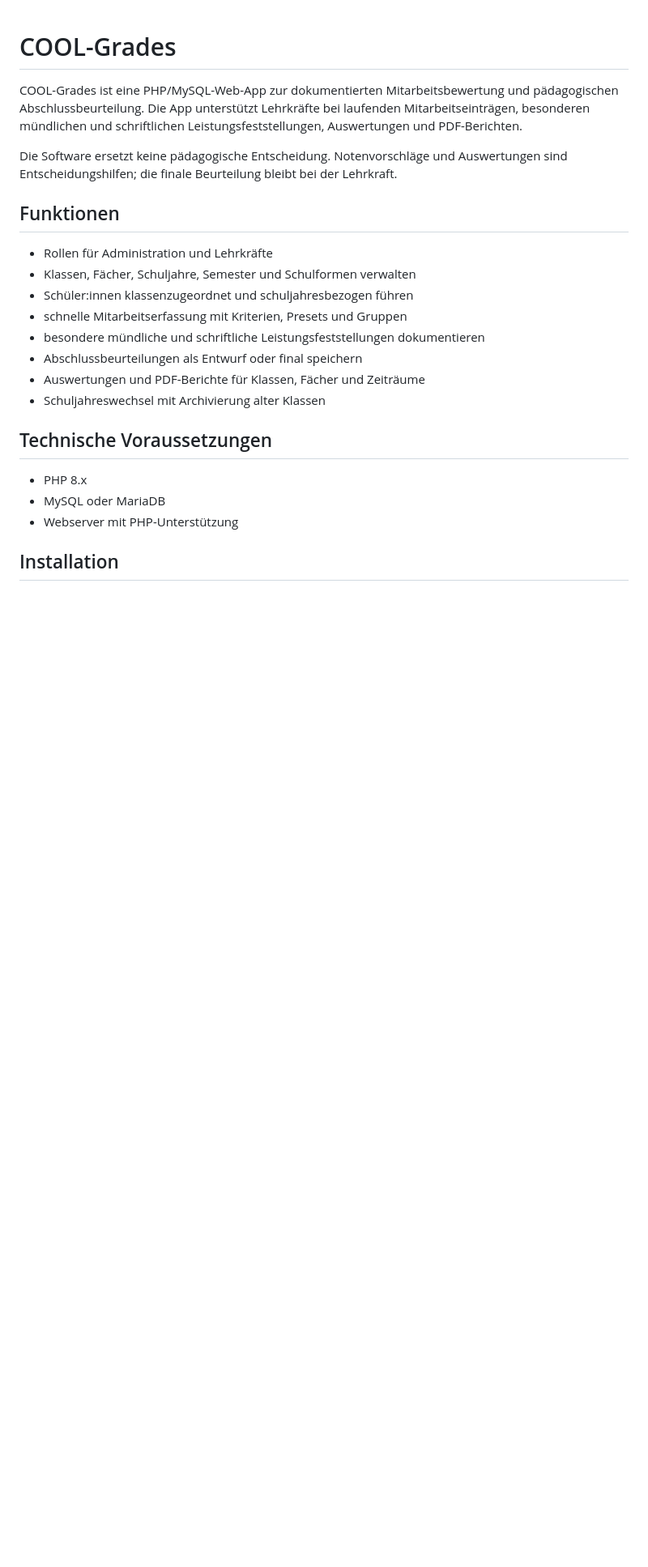
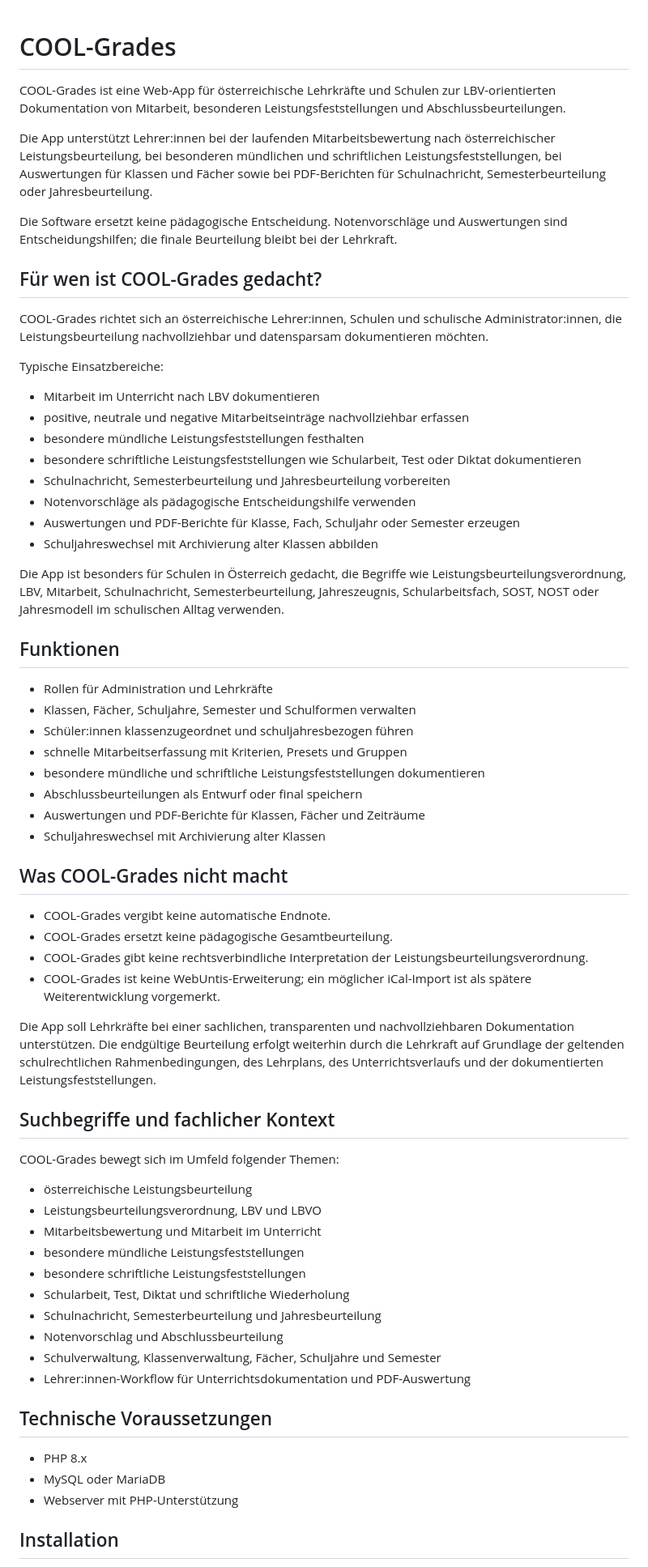
Before and after one commit to chrismey-71/cool-grades, a Markdown page: README.md, the part around the change. Shown at 81% size. Rendered like a GitHub page; blank space fills up the shorter version.

Commit message:
README für österreichische Lehrkräfte verbessern

```diff
--- a/README.md
+++ b/README.md
@@ -1,8 +1,27 @@
 # COOL-Grades
 
-COOL-Grades ist eine PHP/MySQL-Web-App zur dokumentierten Mitarbeitsbewertung und pädagogischen Abschlussbeurteilung. Die App unterstützt Lehrkräfte bei laufenden Mitarbeitseinträgen, besonderen mündlichen und schriftlichen Leistungsfeststellungen, Auswertungen und PDF-Berichten.
+COOL-Grades ist eine Web-App für österreichische Lehrkräfte und Schulen zur LBV-orientierten Dokumentation von Mitarbeit, besonderen Leistungsfeststellungen und Abschlussbeurteilungen.
+
+Die App unterstützt Lehrer:innen bei der laufenden Mitarbeitsbewertung nach österreichischer Leistungsbeurteilung, bei besonderen mündlichen und schriftlichen Leistungsfeststellungen, bei Auswertungen für Klassen und Fächer sowie bei PDF-Berichten für Schulnachricht, Semesterbeurteilung oder Jahresbeurteilung.
 
 Die Software ersetzt keine pädagogische Entscheidung. Notenvorschläge und Auswertungen sind Entscheidungshilfen; die finale Beurteilung bleibt bei der Lehrkraft.
+
+## Für wen ist COOL-Grades gedacht?
+
+COOL-Grades richtet sich an österreichische Lehrer:innen, Schulen und schulische Administrator:innen, die Leistungsbeurteilung nachvollziehbar und datensparsam dokumentieren möchten.
+
+Typische Einsatzbereiche:
+
+- Mitarbeit im Unterricht nach LBV dokumentieren
+- positive, neutrale und negative Mitarbeitseinträge nachvollziehbar erfassen
+- besondere mündliche Leistungsfeststellungen festhalten
+- besondere schriftliche Leistungsfeststellungen wie Schularbeit, Test oder Diktat dokumentieren
+- Schulnachricht, Semesterbeurteilung und Jahresbeurteilung vorbereiten
+- Notenvorschläge als pädagogische Entscheidungshilfe verwenden
+- Auswertungen und PDF-Berichte für Klasse, Fach, Schuljahr oder Semester erzeugen
+- Schuljahreswechsel mit Archivierung alter Klassen abbilden
+
+Die App ist besonders für Schulen in Österreich gedacht, die Begriffe wie Leistungsbeurteilungsverordnung, LBV, Mitarbeit, Schulnachricht, Semesterbeurteilung, Jahreszeugnis, Schularbeitsfach, SOST, NOST oder Jahresmodell im schulischen Alltag verwenden.
 
 ## Funktionen
 
@@ -14,6 +33,30 @@ Die Software ersetzt keine pädagogische Entscheidung. Notenvorschläge und Ausw
 - Abschlussbeurteilungen als Entwurf oder final speichern
 - Auswertungen und PDF-Berichte für Klassen, Fächer und Zeiträume
 - Schuljahreswechsel mit Archivierung alter Klassen
+
+## Was COOL-Grades nicht macht
+
+- COOL-Grades vergibt keine automatische Endnote.
+- COOL-Grades ersetzt keine pädagogische Gesamtbeurteilung.
+- COOL-Grades gibt keine rechtsverbindliche Interpretation der Leistungsbeurteilungsverordnung.
+- COOL-Grades ist keine WebUntis-Erweiterung; ein möglicher iCal-Import ist als spätere Weiterentwicklung vorgemerkt.
+
+Die App soll Lehrkräfte bei einer sachlichen, transparenten und nachvollziehbaren Dokumentation unterstützen. Die endgültige Beurteilung erfolgt weiterhin durch die Lehrkraft auf Grundlage der geltenden schulrechtlichen Rahmenbedingungen, des Lehrplans, des Unterrichtsverlaufs und der dokumentierten Leistungsfeststellungen.
+
+## Suchbegriffe und fachlicher Kontext
+
+COOL-Grades bewegt sich im Umfeld folgender Themen:
+
+- österreichische Leistungsbeurteilung
+- Leistungsbeurteilungsverordnung, LBV und LBVO
+- Mitarbeitsbewertung und Mitarbeit im Unterricht
+- besondere mündliche Leistungsfeststellungen
+- besondere schriftliche Leistungsfeststellungen
+- Schularbeit, Test, Diktat und schriftliche Wiederholung
+- Schulnachricht, Semesterbeurteilung und Jahresbeurteilung
+- Notenvorschlag und Abschlussbeurteilung
+- Schulverwaltung, Klassenverwaltung, Fächer, Schuljahre und Semester
+- Lehrer:innen-Workflow für Unterrichtsdokumentation und PDF-Auswertung
 
 ## Technische Voraussetzungen
 
```
